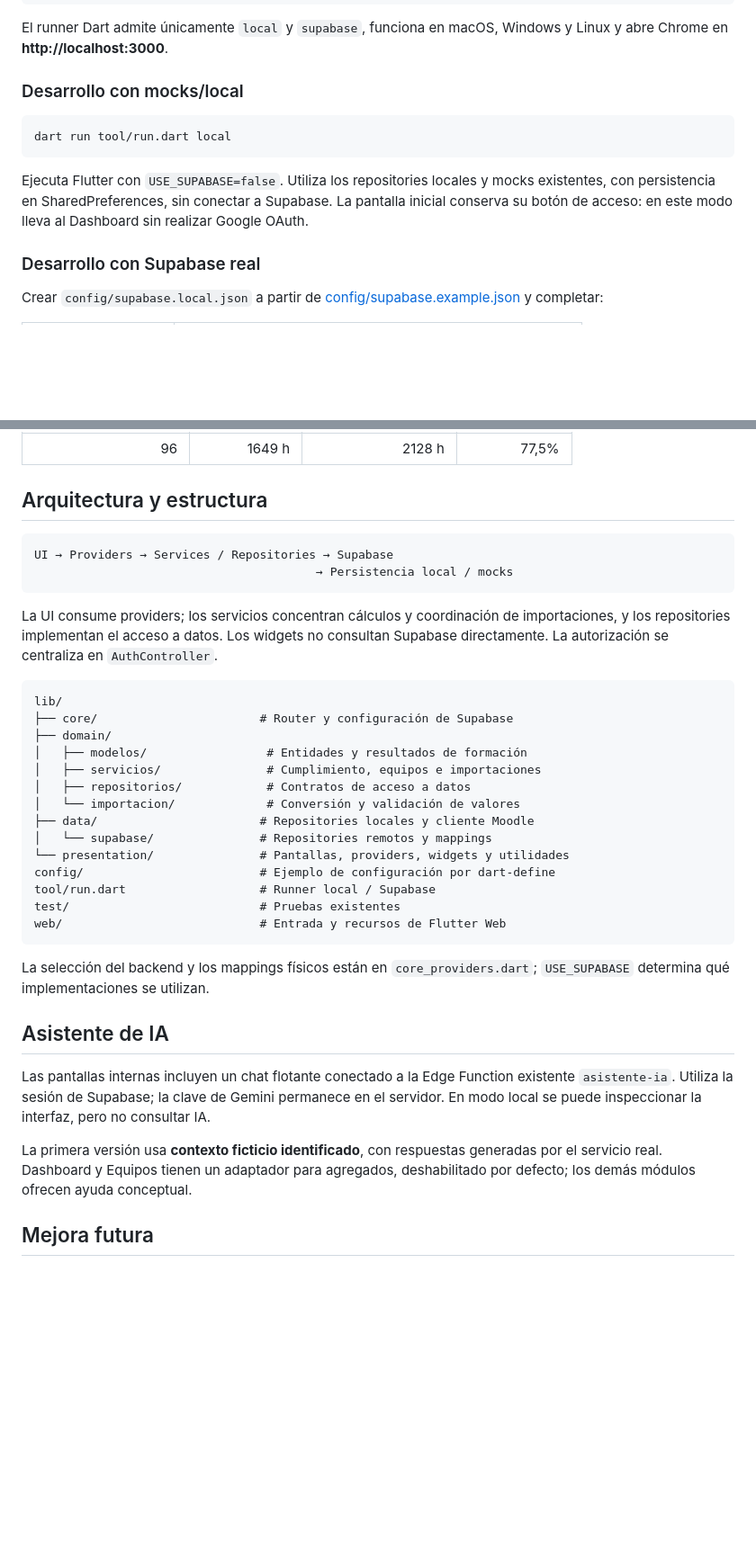
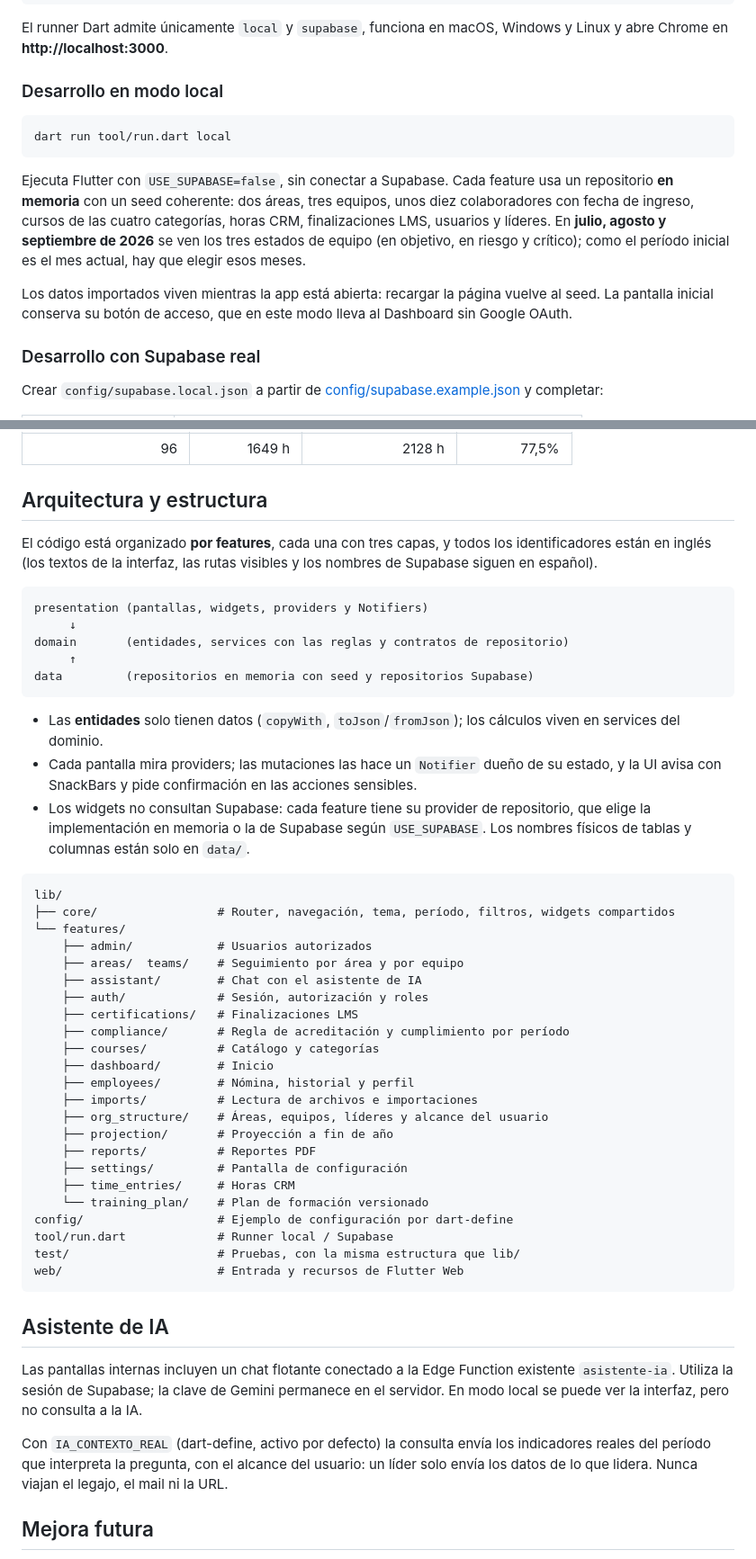
Before and after one commit to lebuonamico/dashboard-formacion, a Markdown page: README.md, 2 parts joined by grey strips. Shown at 90% size. Drawn GitHub-style; blank space fills up the shorter version.

````diff
--- a/README.md
+++ b/README.md
@@ -56,13 +57,15 @@ flutter pub get
 
 El runner Dart admite únicamente `local` y `supabase`, funciona en macOS, Windows y Linux y abre Chrome en **http://localhost:3000**.
 
-### Desarrollo con mocks/local
+### Desarrollo en modo local
 
 ```console
 dart run tool/run.dart local
 ```
 
-Ejecuta Flutter con `USE_SUPABASE=false`. Utiliza los repositories locales y mocks existentes, con persistencia en SharedPreferences, sin conectar a Supabase. La pantalla inicial conserva su botón de acceso: en este modo lleva al Dashboard sin realizar Google OAuth.
+Ejecuta Flutter con `USE_SUPABASE=false`, sin conectar a Supabase. Cada feature usa un repositorio **en memoria** con un seed coherente: dos áreas, tres equipos, unos diez colaboradores con fecha de ingreso, cursos de las cuatro categorías, horas CRM, finalizaciones LMS, usuarios y líderes. En **julio, agosto y septiembre de 2026** se ven los tres estados de equipo (en objetivo, en riesgo y crítico); como el período inicial es el mes actual, hay que elegir esos meses.
+
+Los datos importados viven mientras la app está abierta: recargar la página vuelve al seed. La pantalla inicial conserva su botón de acceso, que en este modo lleva al Dashboard sin Google OAuth.
 
 ### Desarrollo con Supabase real
 
@@ -179,41 +199,51 @@ Valores de referencia de la validación manual del **dataset base 01–04**, par
 
 ## Arquitectura y estructura
 
+El código está organizado **por features**, cada una con tres capas, y todos los identificadores están en inglés (los textos de la interfaz, las rutas visibles y los nombres de Supabase siguen en español).
+
 ```text
-UI → Providers → Services / Repositories → Supabase
-                                        → Persistencia local / mocks
+presentation (pantallas, widgets, providers y Notifiers)
+     ↓
+domain       (entidades, services con las reglas y contratos de repositorio)
+     ↑
+data         (repositorios en memoria con seed y repositorios Supabase)
 ```
 
-La UI consume providers; los servicios concentran cálculos y coordinación de importaciones, y los repositories implementan el acceso a datos. Los widgets no consultan Supabase directamente. La autorización se centraliza en `AuthController`.
+- Las **entidades** solo tienen datos (`copyWith`, `toJson`/`fromJson`); los cálculos viven en services del dominio.
+- Cada pantalla mira providers; las mutaciones las hace un `Notifier` dueño de su estado, y la UI avisa con SnackBars y pide confirmación en las acciones sensibles.
+- Los widgets no consultan Supabase: cada feature tiene su provider de repositorio, que elige la implementación en memoria o la de Supabase según `USE_SUPABASE`. Los nombres físicos de tablas y columnas están solo en `data/`.
 
 ```text
 lib/
-├── core/                       # Router y configuración de Supabase
-├── domain/
-│   ├── modelos/                 # Entidades y resultados de formación
-│   ├── servicios/               # Cumplimiento, equipos e importaciones
-│   ├── repositorios/            # Contratos de acceso a datos
-│   └── importacion/             # Conversión y validación de valores
-├── data/                       # Repositories locales y cliente Moodle
-│   └── supabase/               # Repositories remotos y mappings
-└── presentation/               # Pantallas, providers, widgets y utilidades
-config/                         # Ejemplo de configuración por dart-define
-tool/run.dart                   # Runner local / Supabase
-test/                           # Pruebas existentes
-web/                            # Entrada y recursos de Flutter Web
+├── core/                 # Router, navegación, tema, período, filtros, widgets compartidos
+└── features/
+    ├── admin/            # Usuarios autorizados
+    ├── areas/  teams/    # Seguimiento por área y por equipo
+    ├── assistant/        # Chat con el asistente de IA
+    ├── auth/             # Sesión, autorización y roles
+    ├── certifications/   # Finalizaciones LMS
+    ├── compliance/       # Regla de acreditación y cumplimiento por período
+    ├── courses/          # Catálogo y categorías
+    ├── dashboard/        # Inicio
+    ├── employees/        # Nómina, historial y perfil
+    ├── imports/          # Lectura de archivos e importaciones
+    ├── org_structure/    # Áreas, equipos, líderes y alcance del usuario
+    ├── projection/       # Proyección a fin de año
+    ├── reports/          # Reportes PDF
+    ├── settings/         # Pantalla de configuración
+    ├── time_entries/     # Horas CRM
+    └── training_plan/    # Plan de formación versionado
+config/                   # Ejemplo de configuración por dart-define
+tool/run.dart             # Runner local / Supabase
+test/                     # Pruebas, con la misma estructura que lib/
+web/                      # Entrada y recursos de Flutter Web
 ```
-
-La selección del backend y los mappings físicos están en `core_providers.dart`; `USE_SUPABASE` determina qué implementaciones se utilizan.
 
 ## Asistente de IA
 
-Las pantallas internas incluyen un chat flotante conectado a la Edge Function
-existente `asistente-ia`. Utiliza la sesión de Supabase; la clave de Gemini permanece
-en el servidor. En modo local se puede inspeccionar la interfaz, pero no consultar IA.
+Las pantallas internas incluyen un chat flotante conectado a la Edge Function existente `asistente-ia`. Utiliza la sesión de Supabase; la clave de Gemini permanece en el servidor. En modo local se puede ver la interfaz, pero no consulta a la IA.
 
-La primera versión usa **contexto ficticio identificado**, con respuestas generadas
-por el servicio real. Dashboard y Equipos tienen un adaptador para agregados,
-deshabilitado por defecto; los demás módulos ofrecen ayuda conceptual.
+Con `IA_CONTEXTO_REAL` (dart-define, activo por defecto) la consulta envía los indicadores reales del período que interpreta la pregunta, con el alcance del usuario: un líder solo envía los datos de lo que lidera. Nunca viajan el legajo, el mail ni la URL.
 
 ## Mejora futura
 
````
Also changed, not shown: other parts of README.md (+54 -36 lines).
